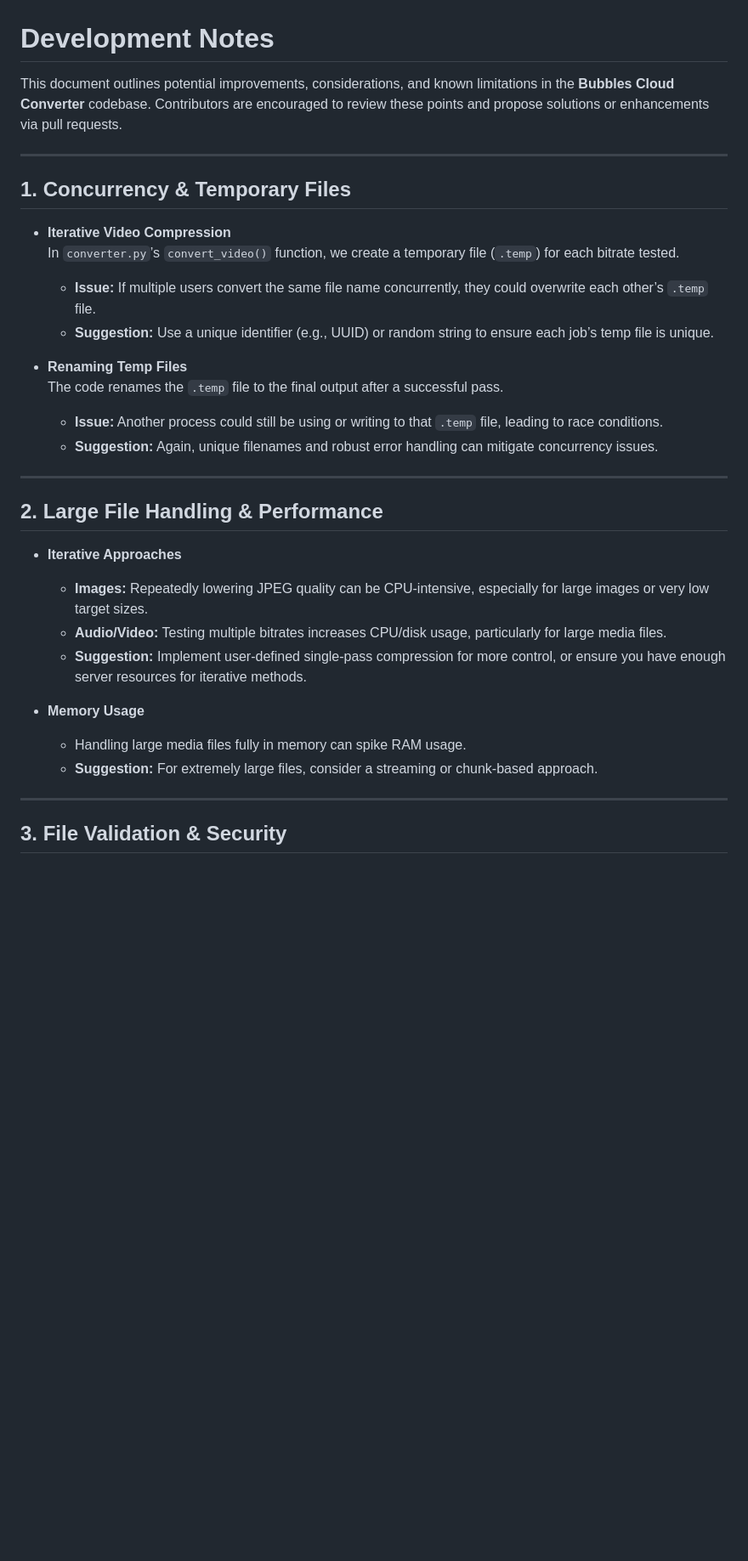
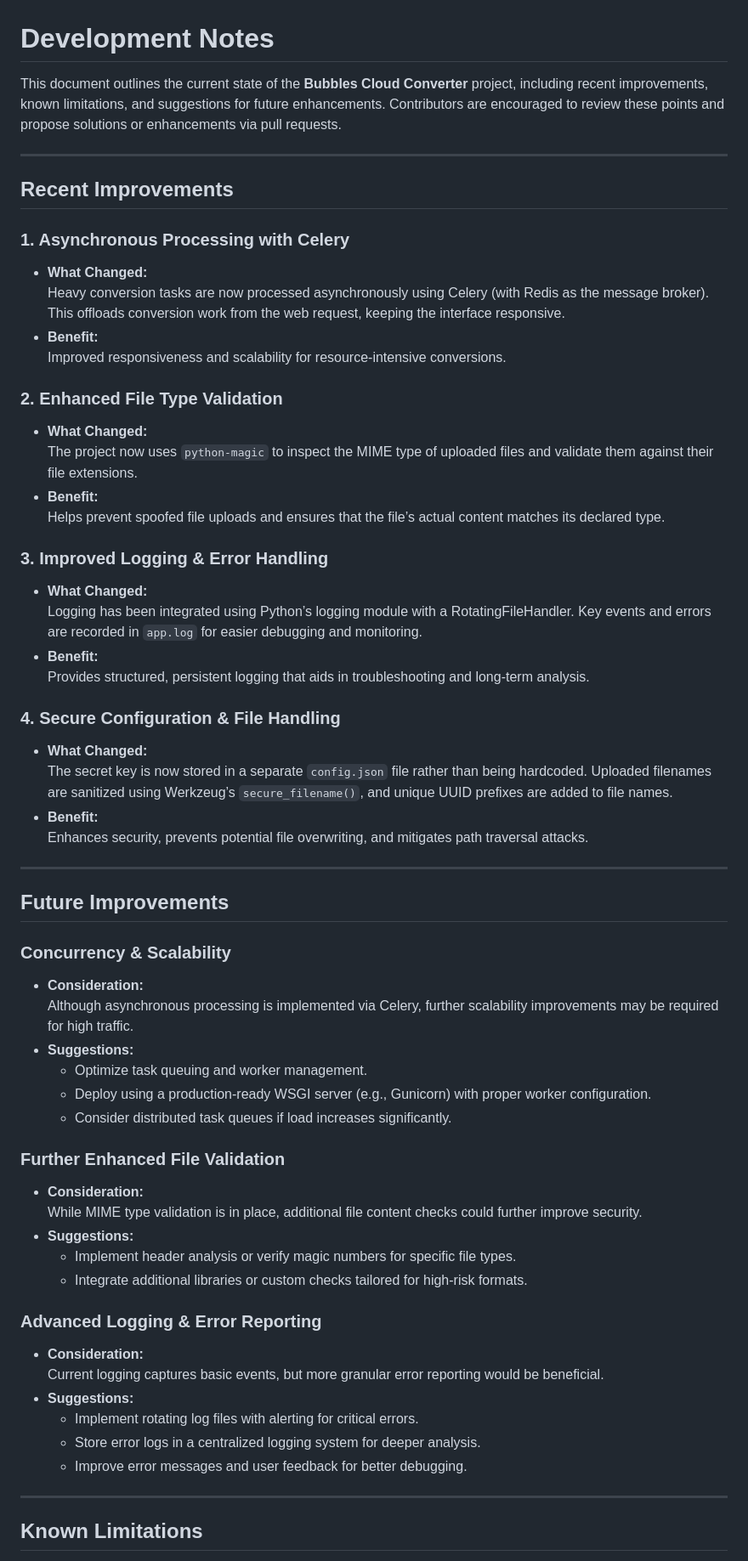
Before and after one commit to KernFerm/Bubbles-Cloud-Converter, a Markdown page: DEVELOPMENT_NOTES.md, the part around the change printed below. Shown: that part at 85% size. Drawn GitHub-style; blank space fills up the shorter version.

Commit message:
Update DEVELOPMENT_NOTES.md
Signed-off-by: Bubbles The Dev <152947339+KernFerm@users.noreply.github.com>

```diff
--- a/DEVELOPMENT_NOTES.md
+++ b/DEVELOPMENT_NOTES.md
@@ -1,35 +1,63 @@
 # Development Notes
 
-This document outlines potential improvements, considerations, and known limitations in the **Bubbles Cloud Converter** codebase. Contributors are encouraged to review these points and propose solutions or enhancements via pull requests.
+This document outlines the current state of the **Bubbles Cloud Converter** project, including recent improvements, known limitations, and suggestions for future enhancements. Contributors are encouraged to review these points and propose solutions or enhancements via pull requests.
 
 ---
 
-## 1. Concurrency & Temporary Files
+## Recent Improvements
 
-- **Iterative Video Compression**
-  In `converter.py`’s `convert_video()` function, we create a temporary file (`.temp`) for each bitrate tested.
-  - **Issue:** If multiple users convert the same file name concurrently, they could overwrite each other’s `.temp` file.
-  - **Suggestion:** Use a unique identifier (e.g., UUID) or random string to ensure each job’s temp file is unique.
+### 1. Asynchronous Processing with Celery
+- **What Changed:**
+  Heavy conversion tasks are now processed asynchronously using Celery (with Redis as the message broker). This offloads conversion work from the web request, keeping the interface responsive.
+- **Benefit:**
+  Improved responsiveness and scalability for resource-intensive conversions.
 
-- **Renaming Temp Files**
-  The code renames the `.temp` file to the final output after a successful pass.
-  - **Issue:** Another process could still be using or writing to that `.temp` file, leading to race conditions.
-  - **Suggestion:** Again, unique filenames and robust error handling can mitigate concurrency issues.
+### 2. Enhanced File Type Validation
+- **What Changed:**
+  The project now uses `python-magic` to inspect the MIME type of uploaded files and validate them against their file extensions.
+- **Benefit:**
+  Helps prevent spoofed file uploads and ensures that the file’s actual content matches its declared type.
+
+### 3. Improved Logging & Error Handling
+- **What Changed:**
+  Logging has been integrated using Python’s logging module with a RotatingFileHandler. Key events and errors are recorded in `app.log` for easier debugging and monitoring.
+- **Benefit:**
+  Provides structured, persistent logging that aids in troubleshooting and long-term analysis.
+
+### 4. Secure Configuration & File Handling
+- **What Changed:**
+  The secret key is now stored in a separate `config.json` file rather than being hardcoded. Uploaded filenames are sanitized using Werkzeug’s `secure_filename()`, and unique UUID prefixes are added to file names.
+- **Benefit:**
+  Enhances security, prevents potential file overwriting, and mitigates path traversal attacks.
 
 ---
 
-## 2. Large File Handling & Performance
+## Future Improvements
 
-- **Iterative Approaches**
-  - **Images:** Repeatedly lowering JPEG quality can be CPU-intensive, especially for large images or very low target sizes.
-  - **Audio/Video:** Testing multiple bitrates increases CPU/disk usage, particularly for large media files.
-  - **Suggestion:** Implement user-defined single-pass compression for more control, or ensure you have enough server resources for iterative methods.
+### Concurrency & Scalability
+- **Consideration:**
+  Although asynchronous processing is implemented via Celery, further scalability improvements may be required for high traffic.
+- **Suggestions:**
+  - Optimize task queuing and worker management.
+  - Deploy using a production-ready WSGI server (e.g., Gunicorn) with proper worker configuration.
+  - Consider distributed task queues if load increases significantly.
 
-- **Memory Usage**
-  - Handling large media files fully in memory can spike RAM usage.
-  - **Suggestion:** For extremely large files, consider a streaming or chunk-based approach.
+### Further Enhanced File Validation
+- **Consideration:**
+  While MIME type validation is in place, additional file content checks could further improve security.
+- **Suggestions:**
+  - Implement header analysis or verify magic numbers for specific file types.
+  - Integrate additional libraries or custom checks tailored for high-risk formats.
+
+### Advanced Logging & Error Reporting
+- **Consideration:**
+  Current logging captures basic events, but more granular error reporting would be beneficial.
+- **Suggestions:**
+  - Implement rotating log files with alerting for critical errors.
+  - Store error logs in a centralized logging system for deeper analysis.
+  - Improve error messages and user feedback for better debugging.
 
 ---
 
-## 3. File Validation & Security
+## Known Limitations
 
```
Also changed, not shown: other parts of DEVELOPMENT_NOTES.md (+16 -43 lines).
